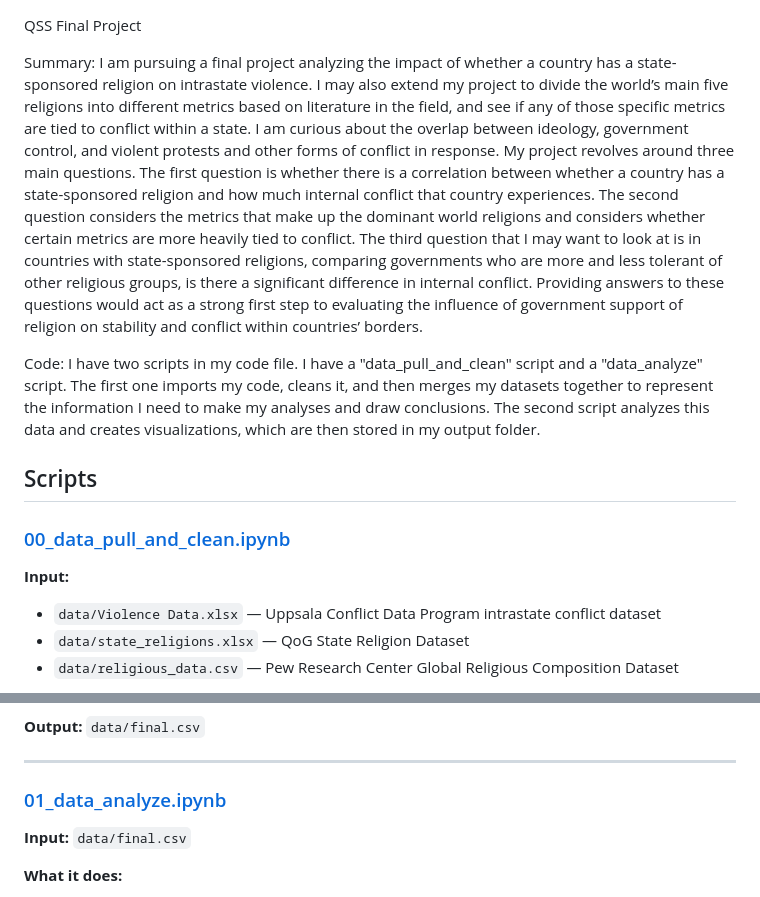
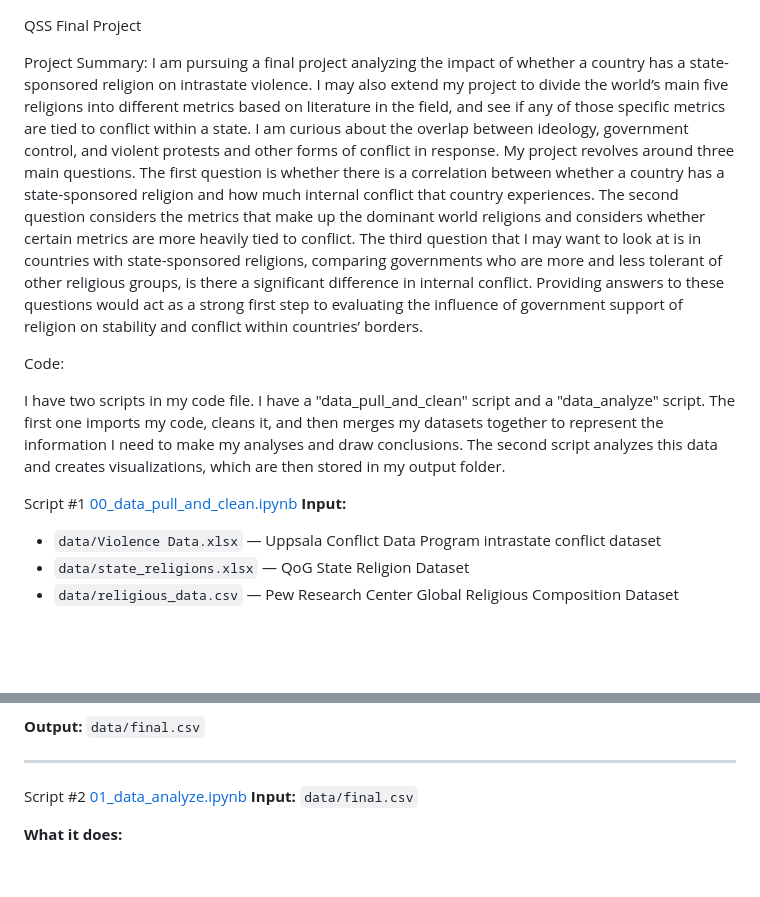
Before and after one commit to sierrasugarman/qss20_final_project, a Markdown page: README.md, 2 parts joined by grey strips. Drawn GitHub-style; blank space fills up the shorter version.

```diff
--- a/README.md
+++ b/README.md
@@ -1,12 +1,13 @@
 QSS Final Project
 
-Summary: I am pursuing a final project analyzing the impact of whether a country has a state-sponsored religion on intrastate violence. I may also extend my project to divide the world’s main five religions into different metrics based on literature in the field, and see if any of those specific metrics are tied to conflict within a state. I am curious about the overlap between ideology, government control, and violent protests and other forms of conflict in response. My project revolves around three main questions. The first question is whether there is a correlation between whether a country has a state-sponsored religion and how much internal conflict that country experiences. The second question considers the metrics that make up the dominant world religions and considers whether certain metrics are more heavily tied to conflict. The third question that I may want to look at is in countries with state-sponsored religions, comparing governments who are more and less tolerant of other religious groups, is there a significant difference in internal conflict. Providing answers to these questions would act as a strong first step to evaluating the influence of government support of religion on stability and conflict within countries’ borders.
+Project Summary: I am pursuing a final project analyzing the impact of whether a country has a state-sponsored religion on intrastate violence. I may also extend my project to divide the world’s main five religions into different metrics based on literature in the field, and see if any of those specific metrics are tied to conflict within a state. I am curious about the overlap between ideology, government control, and violent protests and other forms of conflict in response. My project revolves around three main questions. The first question is whether there is a correlation between whether a country has a state-sponsored religion and how much internal conflict that country experiences. The second question considers the metrics that make up the dominant world religions and considers whether certain metrics are more heavily tied to conflict. The third question that I may want to look at is in countries with state-sponsored religions, comparing governments who are more and less tolerant of other religious groups, is there a significant difference in internal conflict. Providing answers to these questions would act as a strong first step to evaluating the influence of government support of religion on stability and conflict within countries’ borders.
 
-Code: I have two scripts in my code file. I have a "data_pull_and_clean" script and a "data_analyze" script. The first one imports my code, cleans it, and then merges my datasets together to represent the information I need to make my analyses and draw conclusions. The second script analyzes this data and creates visualizations, which are then stored in my output folder.
+Code:
 
-## Scripts
+I have two scripts in my code file. I have a "data_pull_and_clean" script and a "data_analyze" script. The first one imports my code, cleans it, and then merges my datasets together to represent the information I need to make my analyses and draw conclusions. The second script analyzes this data and creates visualizations, which are then stored in my output folder.
 
-### [00_data_pull_and_clean.ipynb](code/00_data_pull_and_clean.ipynb)
+Script #1
+[00_data_pull_and_clean.ipynb](code/00_data_pull_and_clean.ipynb)
 **Input:**
 - `data/Violence Data.xlsx` — Uppsala Conflict Data Program intrastate conflict dataset
 - `data/state_religions.xlsx` — QoG State Religion Dataset
@@ -22,7 +23,8 @@ Code: I have two scripts in my code file. I have a "data_pull_and_clean" script
 
 ---
 
-### [01_data_analyze.ipynb](code/01_data_analyze.ipynb)
+Script #2
+[01_data_analyze.ipynb](code/01_data_analyze.ipynb)
 **Input:** `data/final.csv`
 
 **What it does:**
```
